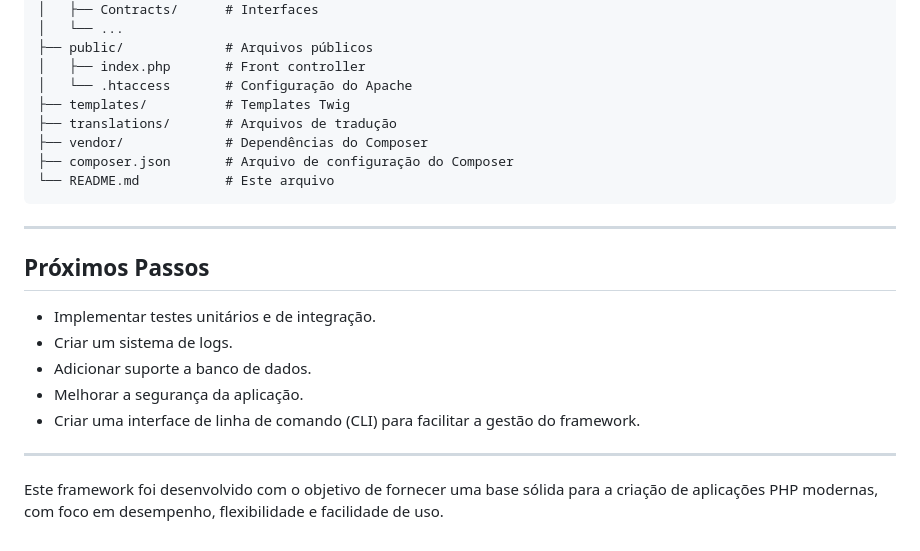
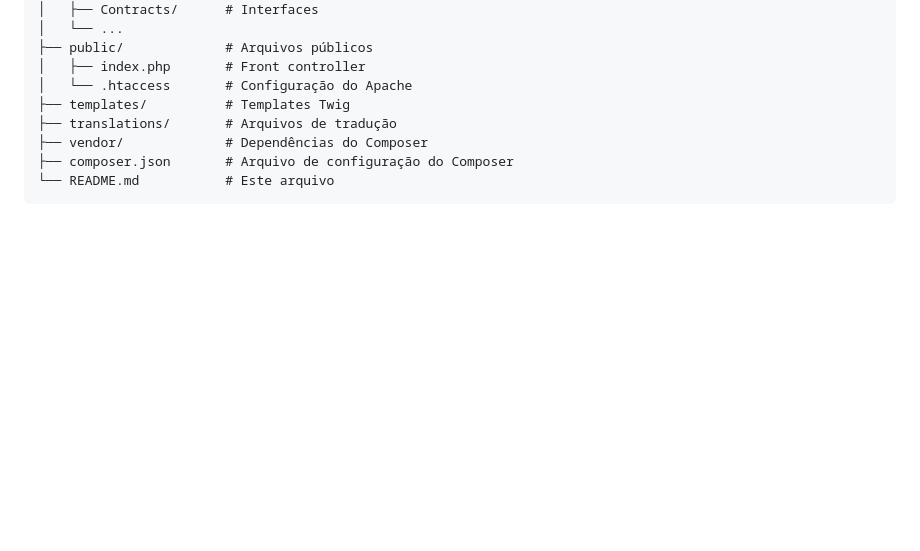
Before and after one commit to alessandrodesign/mp3, a Markdown page: README.md, the part around the change. Rendered like a GitHub page; blank space fills up the shorter version.

````diff
--- a/README.md
+++ b/README.md
@@ -122,17 +122,3 @@ O projeto consiste na criação de um framework PHP 8.3 focado em desempenho, fl
 ├── composer.json       # Arquivo de configuração do Composer
 └── README.md           # Este arquivo
 ```
-
----
-
-## Próximos Passos
-
-- Implementar testes unitários e de integração.
-- Criar um sistema de logs.
-- Adicionar suporte a banco de dados.
-- Melhorar a segurança da aplicação.
-- Criar uma interface de linha de comando (CLI) para facilitar a gestão do framework.
-
----
-
-Este framework foi desenvolvido com o objetivo de fornecer uma base sólida para a criação de aplicações PHP modernas, com foco em desempenho, flexibilidade e facilidade de uso.
````
